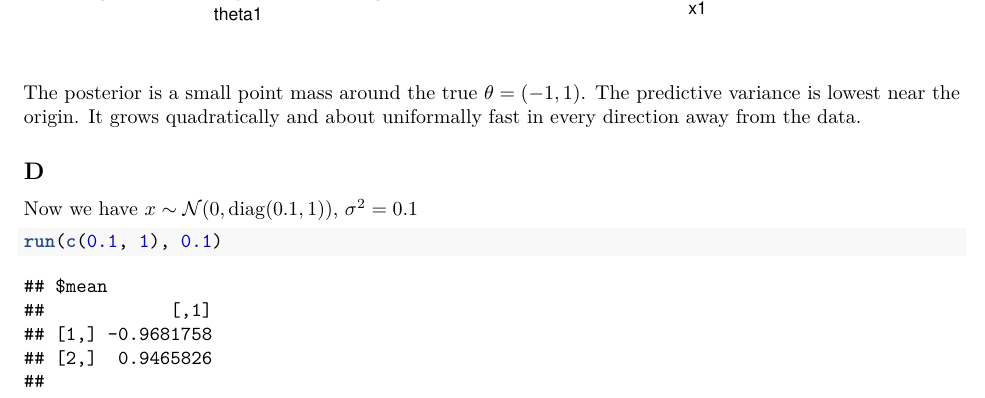
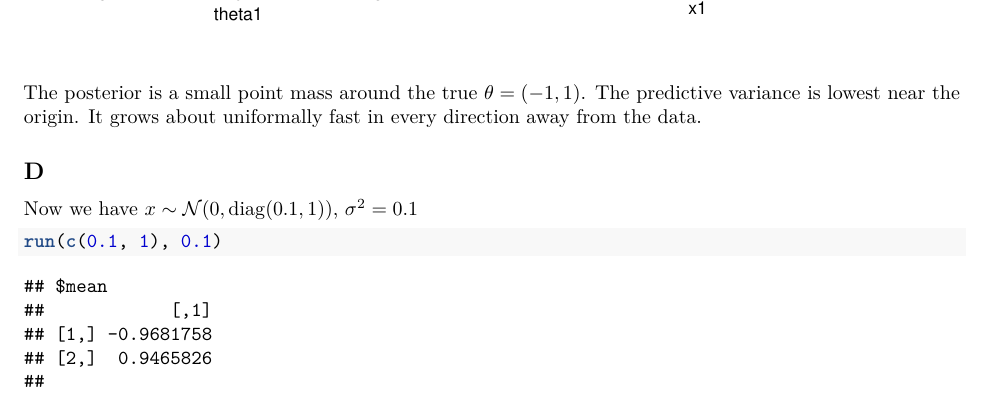
Before and after one commit to OskarAllerslev/PML, an R Markdown document (assignment1/main.Rmd): part of page 4 of 6, cut so that both start at the same text. Rendered offline with R 4.5, knitr and Pandoc, then LaTeX, with nearby package versions.

Commit message:
minor changes again

````diff
--- a/assignment1/main.Rmd
+++ b/assignment1/main.Rmd
@@ -154,7 +154,7 @@ This is the case of where $x \sim \mathcal N(0, I)$, $\sigma^2 = 0.1$
 run(c(1, 1), 0.1)
 ```
 
-The posterior is a small point mass around the true $\theta = (-1, 1)$. The predictive variance is lowest near the origin. It grows quadratically and about uniformally fast in every direction away from the data.
+The posterior is a small point mass around the true $\theta = (-1, 1)$. The predictive variance is lowest near the origin. It grows about uniformally fast in every direction away from the data.
 
 ## D
 
````
